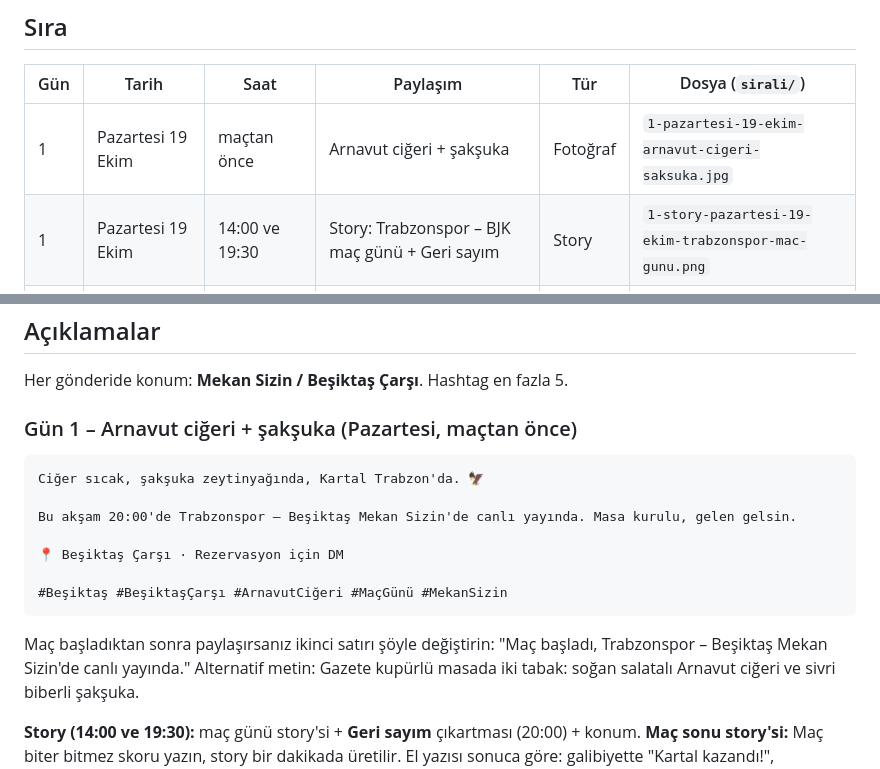
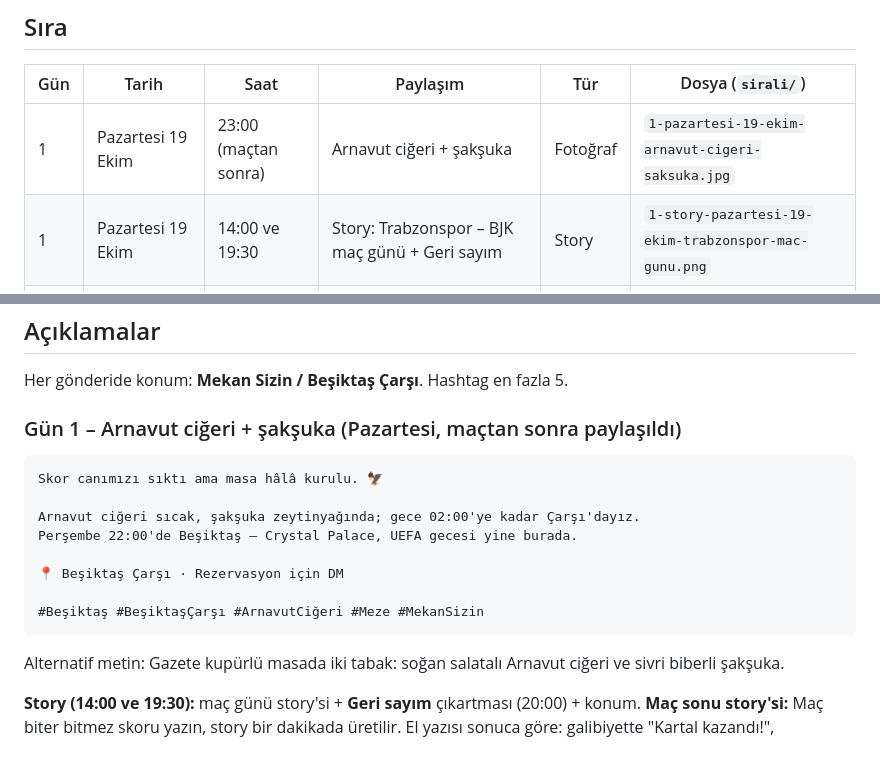
Before and after one commit to ghahremaniaref9-hash/IVEX, a Markdown page: mekan-sizin/haftalik-feed-2/PAYLASIM-PLANI.md, 2 parts joined by grey strips. Rendered like a GitHub page.

Commit message:
Rewrite the Mekan Sizin day 1 caption for posting after the 2-0 loss
Co-Authored-By: Claude Opus 5.5 <noreply@anthropic.com>
Claude-Session: https://claude.ai/code/session_01XJxz6TxayURknP2UowWRAx

````diff
--- a/mekan-sizin/haftalik-feed-2/PAYLASIM-PLANI.md
+++ b/mekan-sizin/haftalik-feed-2/PAYLASIM-PLANI.md
@@ -8,7 +8,7 @@
 
 | Gün | Tarih | Saat | Paylaşım | Tür | Dosya (`sirali/`) |
 |---|---|---|---|---|---|
-| 1 | Pazartesi 19 Ekim | maçtan önce | Arnavut ciğeri + şakşuka | Fotoğraf | `1-pazartesi-19-ekim-arnavut-cigeri-saksuka.jpg` |
+| 1 | Pazartesi 19 Ekim | 23:00 (maçtan sonra) | Arnavut ciğeri + şakşuka | Fotoğraf | `1-pazartesi-19-ekim-arnavut-cigeri-saksuka.jpg` |
 | 1 | Pazartesi 19 Ekim | 14:00 ve 19:30 | Story: Trabzonspor – BJK maç günü + Geri sayım | Story | `1-story-pazartesi-19-ekim-trabzonspor-mac-gunu.png` |
 | 1 | Pazartesi 19 Ekim | maçtan hemen sonra | Story: Maç sonu (gerçek skor, sonuca göre mesaj) | Story | `1-story-pazartesi-19-ekim-mac-sonu-trabzonspor.png` |
 | 2 | Salı 20 Ekim | 19:00 | "BU PERŞEMBE" maç bileti: Beşiktaş – Crystal Palace (UEFA) | Afiş | `2-sali-20-ekim-uefa-gecesi-crystal-palace.png` |
@@ -33,17 +33,17 @@ Mekânın gönderdiği kareler tabak tabak ayrıldı, her tabağın en net kares
 
 Her gönderide konum: **Mekan Sizin / Beşiktaş Çarşı**. Hashtag en fazla 5.
 
-### Gün 1 – Arnavut ciğeri + şakşuka (Pazartesi, maçtan önce)
+### Gün 1 – Arnavut ciğeri + şakşuka (Pazartesi, maçtan sonra paylaşıldı)
 ```
-Ciğer sıcak, şakşuka zeytinyağında, Kartal Trabzon'da. 🦅
+Skor canımızı sıktı ama masa hâlâ kurulu. 🦅
 
-Bu akşam 20:00'de Trabzonspor – Beşiktaş Mekan Sizin'de canlı yayında. Masa kurulu, gelen gelsin.
+Arnavut ciğeri sıcak, şakşuka zeytinyağında; gece 02:00'ye kadar Çarşı'dayız.
+Perşembe 22:00'de Beşiktaş – Crystal Palace, UEFA gecesi yine burada.
 
 📍 Beşiktaş Çarşı · Rezervasyon için DM
 
-#Beşiktaş #BeşiktaşÇarşı #ArnavutCiğeri #MaçGünü #MekanSizin
+#Beşiktaş #BeşiktaşÇarşı #ArnavutCiğeri #Meze #MekanSizin
 ```
-Maç başladıktan sonra paylaşırsanız ikinci satırı şöyle değiştirin: "Maç başladı, Trabzonspor – Beşiktaş Mekan Sizin'de canlı yayında."
 Alternatif metin: Gazete kupürlü masada iki tabak: soğan salatalı Arnavut ciğeri ve sivri biberli şakşuka.
 
 **Story (14:00 ve 19:30):** maç günü story'si + **Geri sayım** çıkartması (20:00) + konum.
````
